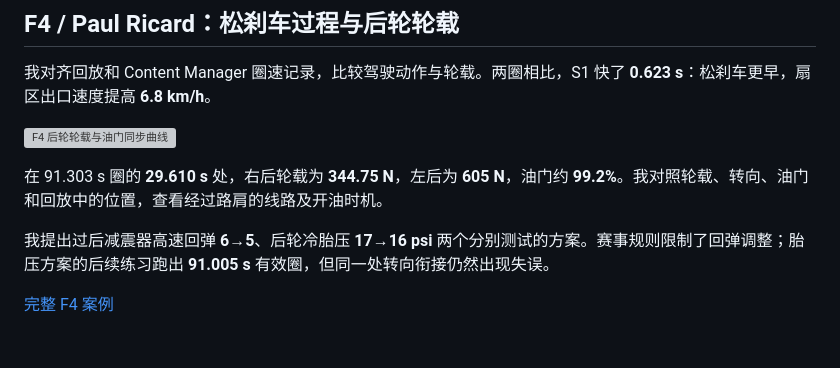
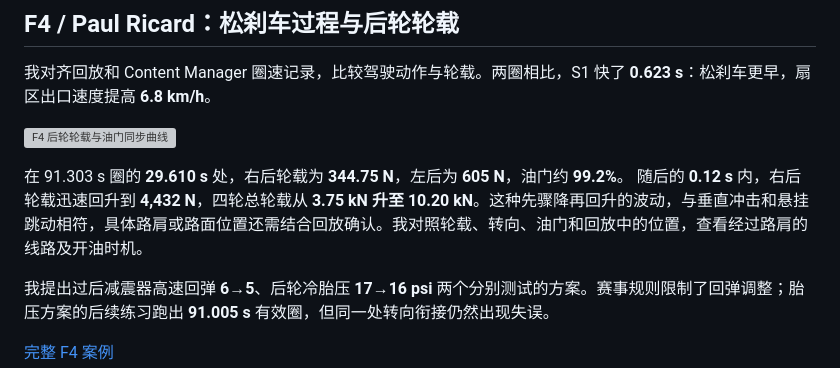
Before and after one commit to JesperroO/track-engineering-portfolio, a Markdown page: zh/sim-racing.md, the part around the change. Rendered like a GitHub page; blank space fills up the shorter version; grey boxes are pictures that could not be loaded.

```diff
--- a/zh/sim-racing.md
+++ b/zh/sim-racing.md
@@ -20,7 +20,7 @@
 
 ![F4 后轮轮载与油门同步曲线](../assets/sim/f4-rear-load-event.png)
 
-在 91.303 s 圈的 **29.610 s** 处，右后轮载为 **344.75 N**，左后为 **605 N**，油门约 **99.2%**。我对照轮载、转向、油门和回放中的位置，查看经过路肩的线路及开油时机。
+在 91.303 s 圈的 **29.610 s** 处，右后轮载为 **344.75 N**，左后为 **605 N**，油门约 **99.2%**。 随后的 **0.12 s** 内，右后轮载迅速回升到 **4,432 N**，四轮总轮载从 **3.75 kN 升至 10.20 kN**。这种先骤降再回升的波动，与垂直冲击和悬挂跳动相符，具体路肩或路面位置还需结合回放确认。我对照轮载、转向、油门和回放中的位置，查看经过路肩的线路及开油时机。
 
 我提出过后减震器高速回弹 **6→5**、后轮冷胎压 **17→16 psi** 两个分别测试的方案。赛事规则限制了回弹调整；胎压方案的后续练习跑出 **91.005 s** 有效圈，但同一处转向衔接仍然出现失误。
 
```
Also changed, not shown: case_studies/paul-ricard-f4-development.md (+2 -0 lines).
